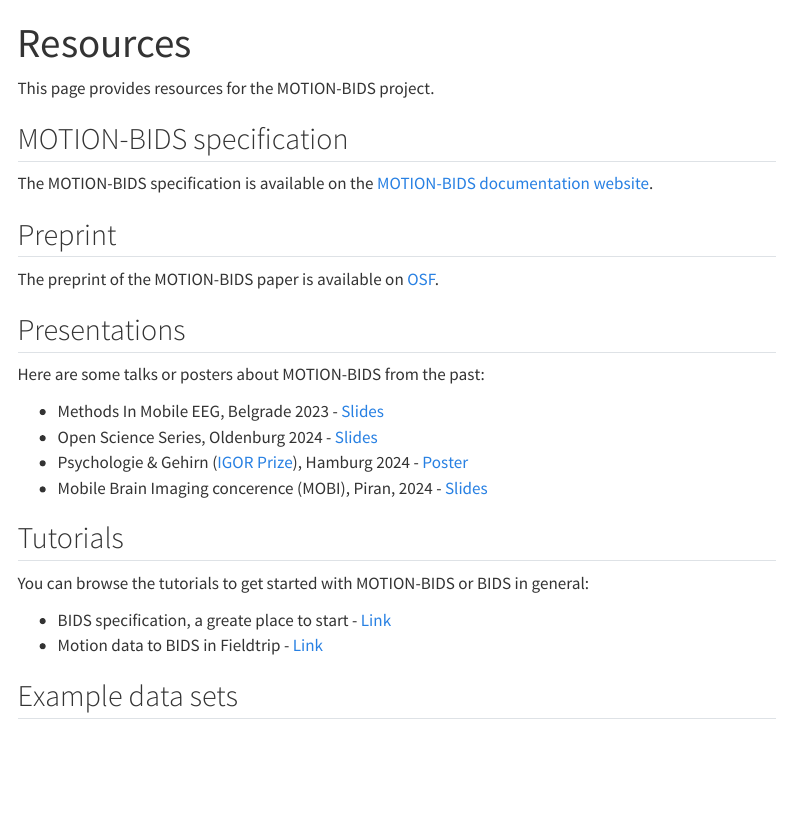
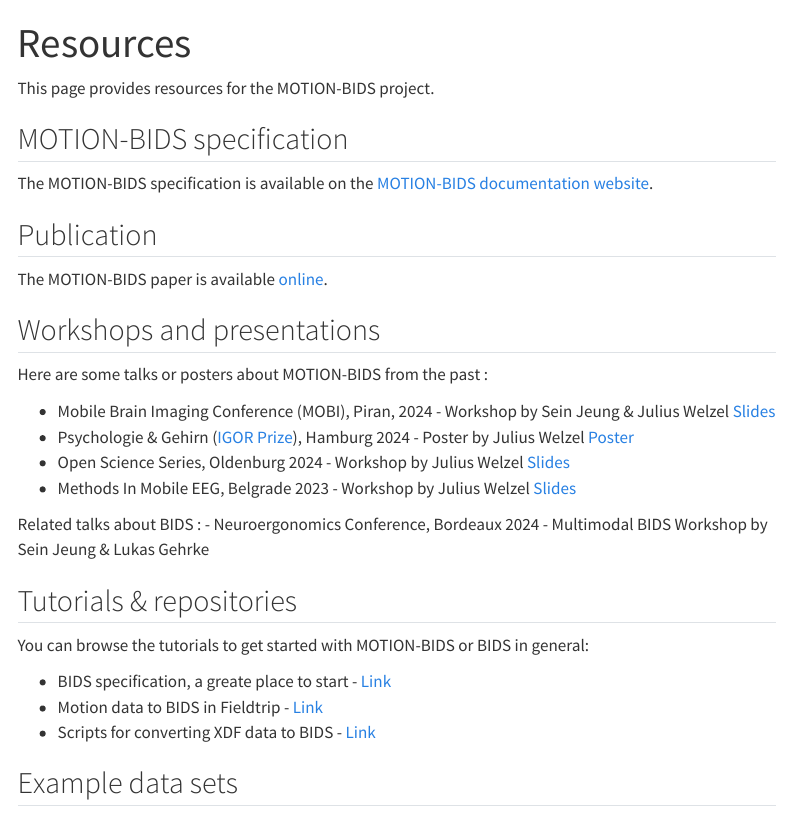
Before and after one commit to JuliusWelzel/motion_bids_materials_jw, a Quarto document (index.qmd): the page in a window 1100 px wide, from its top. Rendered offline with R 4.5, knitr and Pandoc in place of Quarto, with nearby package versions; menus at the side of the page are left out.

Commit message:
Update list of talks

```diff
--- a/index.qmd
+++ b/index.qmd
@@ -7,22 +7,30 @@
 ## MOTION-BIDS specification
 The MOTION-BIDS specification is available on the [MOTION-BIDS documentation website](https://bids-specification.readthedocs.io/en/stable/modality-specific-files/motion.html).
 
-## Preprint
-The preprint of the MOTION-BIDS paper is available on [OSF](https://osf.io/preprints/psyarxiv/w6z79).
+## Publication
+The MOTION-BIDS paper is available [online](https://www.nature.com/articles/s41597-024-03559-8).
 
-## Presentations
-Here are some talks or posters about MOTION-BIDS from the past:
+## Workshops and presentations
+Here are some talks or posters about MOTION-BIDS from the past :
 
-- Methods In Mobile EEG, Belgrade 2023 - [Slides](https://juliuswelzel.github.io/bids_belgrade_2023/#/title-slide)
-- Open Science Series, Oldenburg 2024 - [Slides](slides/2405_bidsIntro_oldenburg_welzel.pdf)
-- Psychologie & Gehirn ([IGOR Prize](https://www.dgps.de/fachgruppen/fgbi/aktivitaeten-der-fachgruppe/igor/)), Hamburg 2024 - [Poster](slides/08_welzel.pdf)
-- Mobile Brain Imaging concerence (MOBI), Piran, 2024 - [Slides](slides/2406_ngmt_mobi.pdf)
+- Mobile Brain Imaging Conference (MOBI), Piran, 2024 - Workshop by Sein Jeung & Julius Welzel
+  [Slides](slides/2406_ngmt_mobi.pdf)
+- Psychologie & Gehirn ([IGOR Prize](https://www.dgps.de/fachgruppen/fgbi/aktivitaeten-der-fachgruppe/igor/)), Hamburg 2024 - Poster by Julius Welzel
+  [Poster](slides/08_welzel.pdf)
+- Open Science Series, Oldenburg 2024 - Workshop by Julius Welzel
+  [Slides](slides/2405_bidsIntro_oldenburg_welzel.pdf)
+- Methods In Mobile EEG, Belgrade 2023 - Workshop by Julius Welzel
+  [Slides](https://juliuswelzel.github.io/bids_belgrade_2023/#/title-slide)
 
-## Tutorials
+Related talks about BIDS :
+- Neuroergonomics Conference, Bordeaux 2024 - Multimodal BIDS Workshop by Sein Jeung & Lukas Gehrke
+
+## Tutorials & repositories
 You can browse the tutorials to get started with MOTION-BIDS or BIDS in general:
 
 - BIDS specification, a greate place to start - [Link](https://bids-specification.readthedocs.io/)
 - Motion data to BIDS in Fieldtrip - [Link](https://www.fieldtriptoolbox.org/example/bids_motion/)
+- Scripts for converting XDF data to BIDS  - [Link](https://github.com/sjeung/multimodal_XDF-to-BID)
 
 ## Example data sets
 - Data sets on BIDS-examples demonstrate file names and folder structure but do not include the actual data. Data set 2. is found in full version on OpenNeuro, see link below.
```
